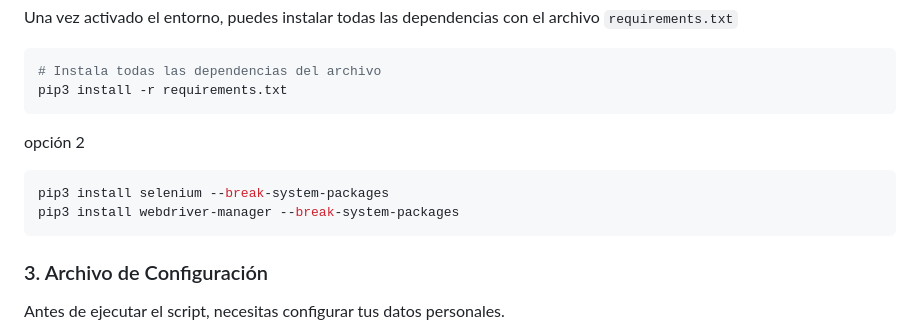
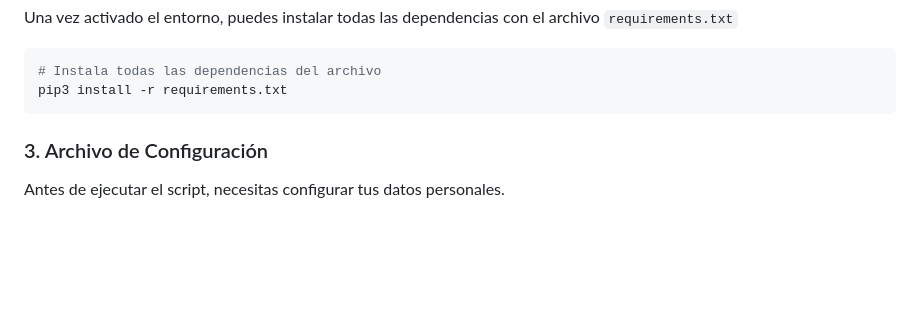
Before and after one commit to jorgelillo7/biwenger-tools, a Markdown page: teams_analyzer/README.md, the part around the change. Drawn GitHub-style; blank space fills up the shorter version.

Commit message:
(analyzer): update readme

````diff
--- a/teams_analyzer/README.md
+++ b/teams_analyzer/README.md
@@ -32,13 +32,6 @@ Una vez activado el entorno, puedes instalar todas las dependencias con el archi
 ```bash
 # Instala todas las dependencias del archivo
 pip3 install -r requirements.txt
-```
-
-opción 2
-
-```bash
-pip3 install selenium --break-system-packages
-pip3 install webdriver-manager --break-system-packages
 ```
 
 ### 3. Archivo de Configuración
````
